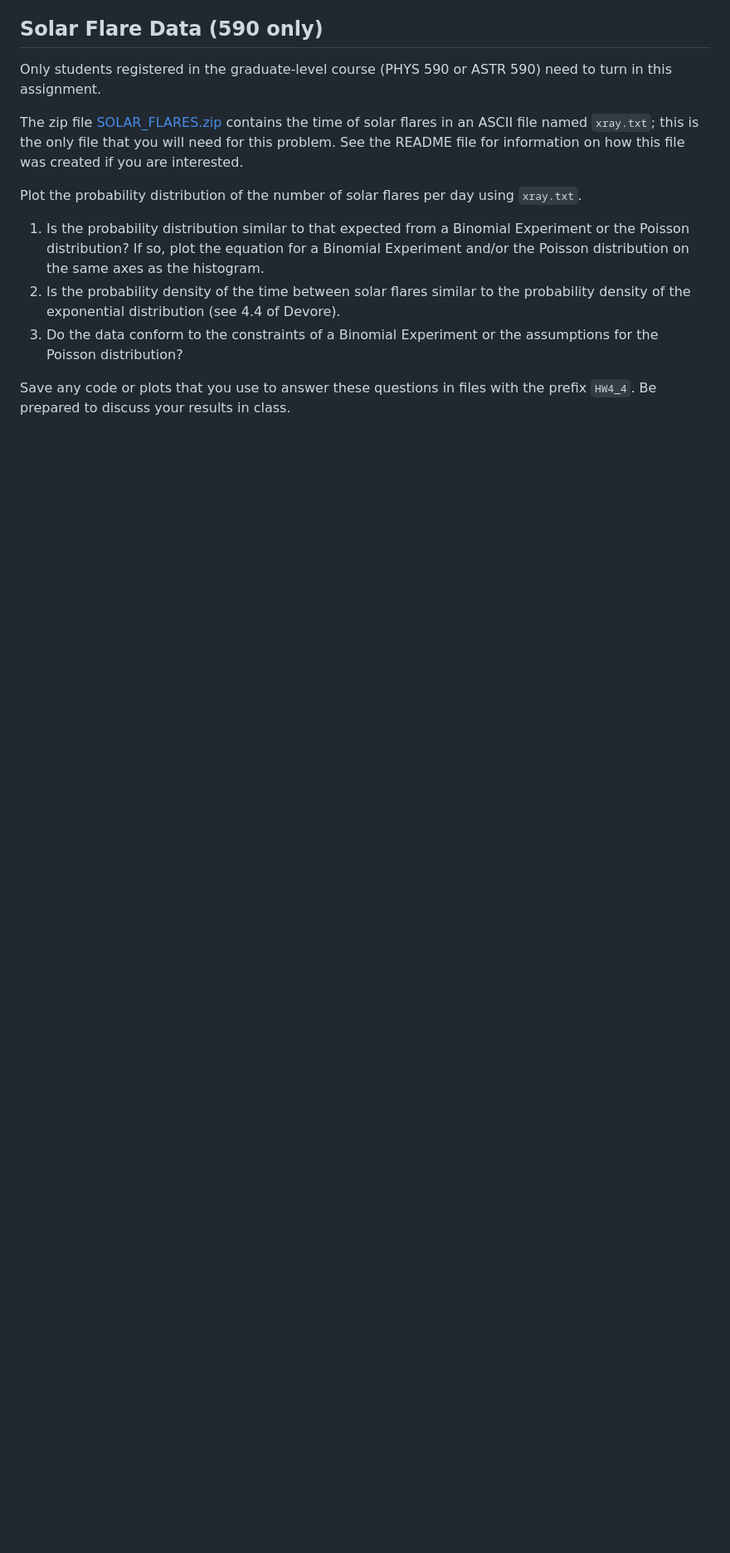
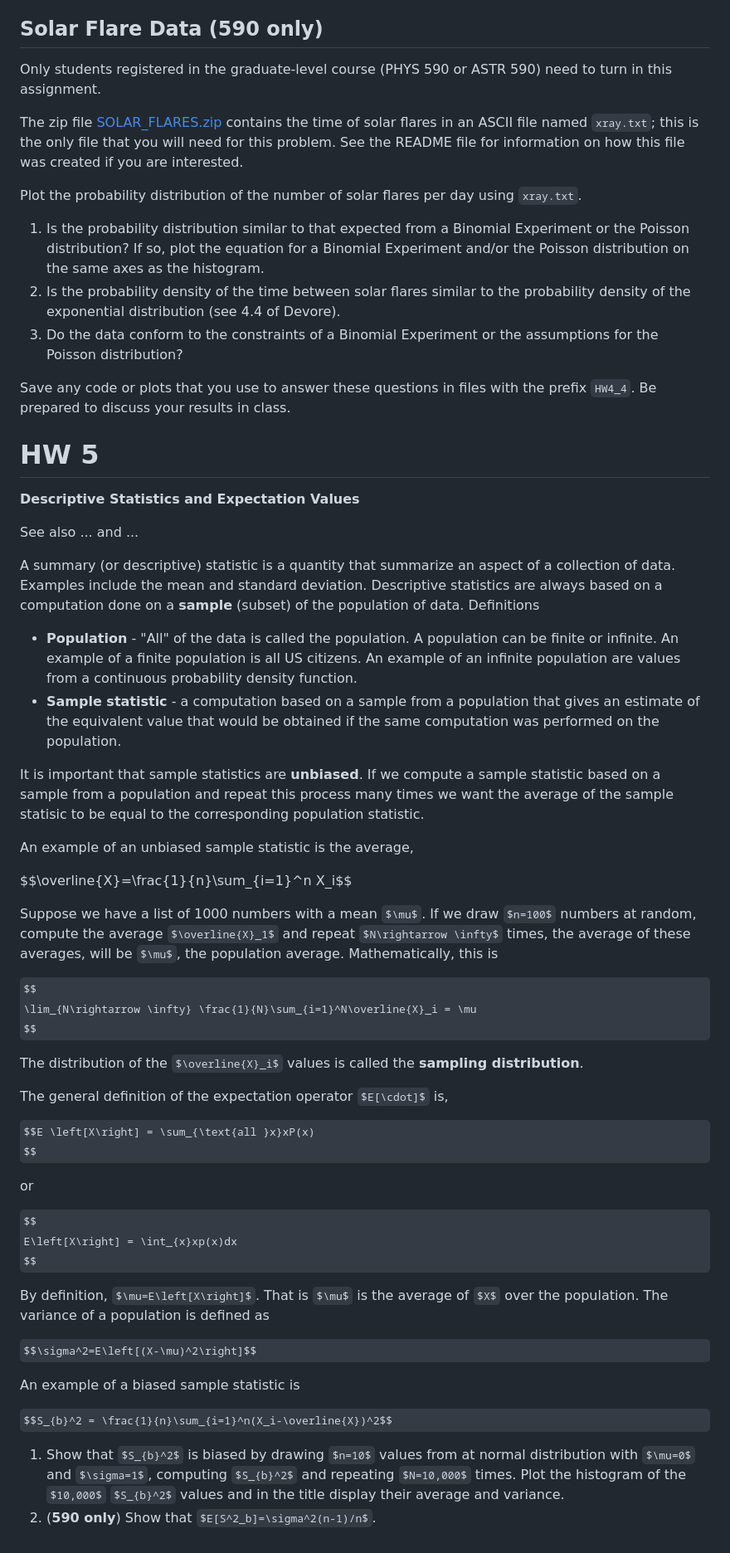
Before and after one commit to rweigel/stats, a Markdown page: hw.md, the part around the change printed below. Shown: that part at 83% size. Drawn GitHub-style; some formulas as TeX source; blank space fills up the shorter version.

```diff
--- a/hw.md
+++ b/hw.md
@@ -475,3 +477,51 @@ Plot the probability distribution of the number of solar flares per day using `x
 3.  Do the data conform to the constraints of a Binomial Experiment or the assumptions for the Poisson distribution?
 
 Save any code or plots that you use to answer these questions in files with the prefix `HW4_4`. Be prepared to discuss your results in class.
+
+# HW 5
+
+**Descriptive Statistics and Expectation Values**
+
+See also ... and ...
+
+A summary (or descriptive) statistic is a quantity that summarize an aspect of a collection of data. Examples include the mean and standard deviation. Descriptive statistics are always based on a computation done on a **sample** (subset) of the population of data.
+Definitions
+
+* **Population** - "All" of the data is called the population. A population can be finite or infinite. An example of a finite population is all US citizens. An example of an infinite population are values from a continuous probability density function.
+* **Sample statistic** - a computation based on a sample from a population that gives an estimate of the equivalent value that would be obtained if the same computation was performed on the population.
+
+It is important that sample statistics are **unbiased**. If we compute a sample statistic based on a sample from a population and repeat this process many times we want the average of the sample statisic to be equal to the corresponding population statistic.
+
+An example of an unbiased sample statistic is the average,
+
+$$\overline{X}=\frac{1}{n}\sum_{i=1}^n X_i\$$
+
+Suppose we have a list of 1000 numbers with a mean $\mu$. If we draw $n=100$ numbers at random, compute the average $\overline{X}_1$ and repeat $N\rightarrow \infty$ times, the average of these averages, will be $\mu$, the population average. Mathematically, this is
+
+$$
+\lim_{N\rightarrow \infty} \frac{1}{N}\sum_{i=1}^N\overline{X}_i = \mu
+$$
+
+The distribution of the $\overline{X}_i$ values is called the **sampling distribution**.
+
+The general definition of the expectation operator $E[\cdot]$ is,
+
+$$E \left[X\right] = \sum_{\text{all }x}xP(x)
+$$
+
+or
+
+$$
+E\left[X\right] = \int_{x}xp(x)dx
+$$
+
+By definition, $\mu=E\left[X\right]$. That is $\mu$ is the average of $X$ over the population. The variance of a population is defined as
+
+$$\sigma^2=E\left[(X-\mu)^2\right]$$
+
+An example of a biased sample statistic is
+
+$$S_{b}^2 = \frac{1}{n}\sum_{i=1}^n(X_i-\overline{X})^2$$
+
+1.  Show that $S_{b}^2$ is biased by drawing $n=10$ values from at normal distribution with $\mu=0$ and $\sigma=1$, computing $S_{b}^2$ and repeating $N=10,000$ times. Plot the histogram of the $10,000$ $S_{b}^2$ values and in the title display their average and variance.
+2.  (**590 only**) Show that $E[S^2_b]=\sigma^2(n-1)/n$.
```
Also changed, not shown: other parts of hw.md (+2 -0 lines), hws/figures/HW4_2.png, 3 other files.
